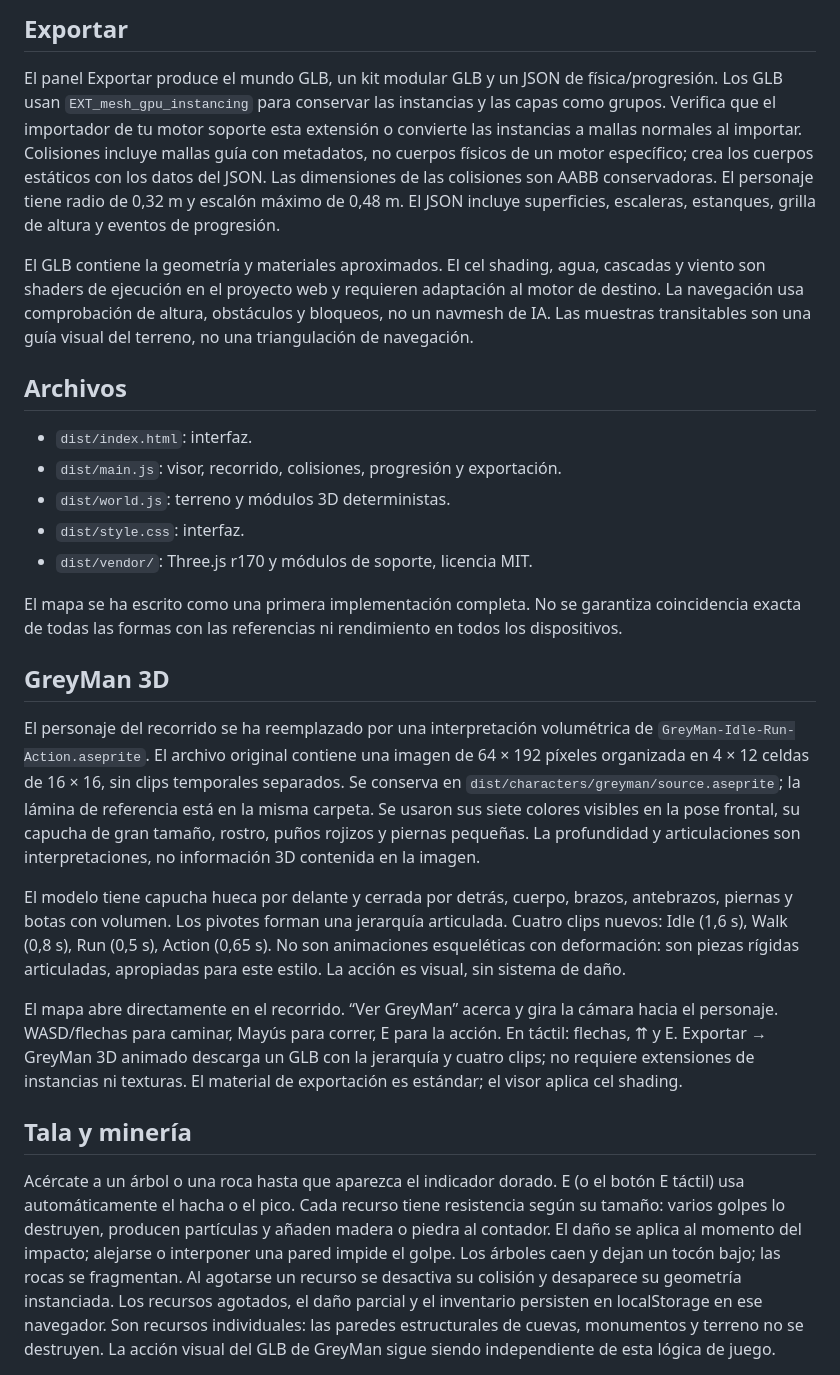
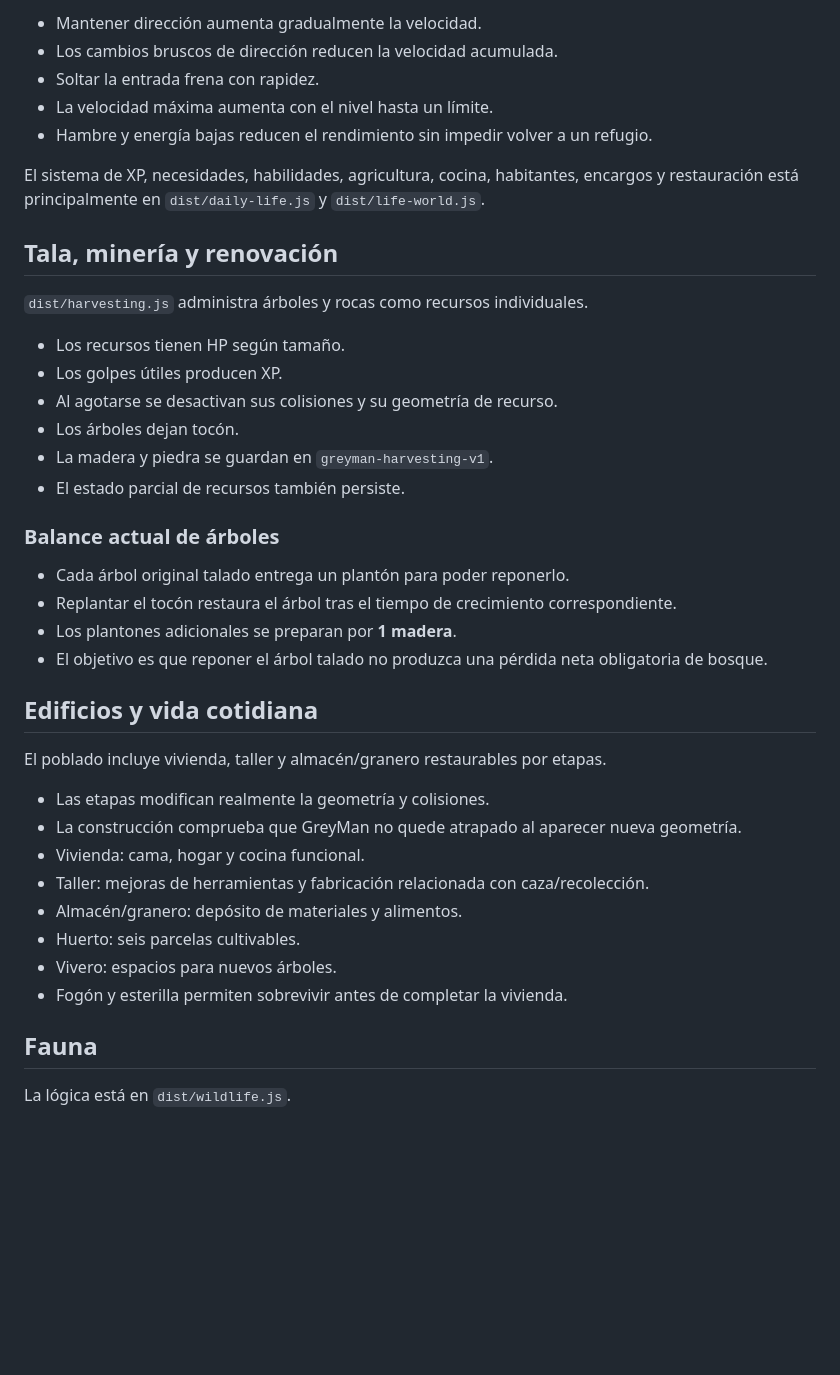
Before and after one commit to glitchaka/grayman-of-the-wild, a Markdown page: README.md, the part around one of its changes. GitHub-like rendering; blank space fills up the shorter version.

```diff
--- a/README.md
+++ b/README.md
@@ -41,29 +70,44 @@ Los desbloqueos se guardan localmente. El modo de inspección permite ver todo e
 
-## Exportar
+- Mantener dirección aumenta gradualmente la velocidad.
+- Los cambios bruscos de dirección reducen la velocidad acumulada.
+- Soltar la entrada frena con rapidez.
+- La velocidad máxima aumenta con el nivel hasta un límite.
+- Hambre y energía bajas reducen el rendimiento sin impedir volver a un refugio.
 
-El panel Exportar produce el mundo GLB, un kit modular GLB y un JSON de física/progresión. Los GLB usan `EXT_mesh_gpu_instancing` para conservar las instancias y las capas como grupos. Verifica que el importador de tu motor soporte esta extensión o convierte las instancias a mallas normales al importar. Colisiones incluye mallas guía con metadatos, no cuerpos físicos de un motor específico; crea los cuerpos estáticos con los datos del JSON. Las dimensiones de las colisiones son AABB conservadoras. El personaje tiene radio de 0,32 m y escalón máximo de 0,48 m. El JSON incluye superficies, escaleras, estanques, grilla de altura y eventos de progresión.
+El sistema de XP, necesidades, habilidades, agricultura, cocina, habitantes, encargos y restauración está principalmente en `dist/daily-life.js` y `dist/life-world.js`.
 
-El GLB contiene la geometría y materiales aproximados. El cel shading, agua, cascadas y viento son shaders de ejecución en el proyecto web y requieren adaptación al motor de destino. La navegación usa comprobación de altura, obstáculos y bloqueos, no un navmesh de IA. Las muestras transitables son una guía visual del terreno, no una triangulación de navegación.
+## Tala, minería y renovación
 
-## Archivos
+`dist/harvesting.js` administra árboles y rocas como recursos individuales.
 
-- `dist/index.html`: interfaz.
-- `dist/main.js`: visor, recorrido, colisiones, progresión y exportación.
-- `dist/world.js`: terreno y módulos 3D deterministas.
-- `dist/style.css`: interfaz.
-- `dist/vendor/`: Three.js r170 y módulos de soporte, licencia MIT.
+- Los recursos tienen HP según tamaño.
+- Los golpes útiles producen XP.
+- Al agotarse se desactivan sus colisiones y su geometría de recurso.
+- Los árboles dejan tocón.
+- La madera y piedra se guardan en `greyman-harvesting-v1`.
+- El estado parcial de recursos también persiste.
 
-El mapa se ha escrito como una primera implementación completa. No se garantiza coincidencia exacta de todas las formas con las referencias ni rendimiento en todos los dispositivos.
+### Balance actual de árboles
 
-## GreyMan 3D
+- Cada árbol original talado entrega un plantón para poder reponerlo.
+- Replantar el tocón restaura el árbol tras el tiempo de crecimiento correspondiente.
+- Los plantones adicionales se preparan por **1 madera**.
+- El objetivo es que reponer el árbol talado no produzca una pérdida neta obligatoria de bosque.
 
-El personaje del recorrido se ha reemplazado por una interpretación volumétrica de `GreyMan-Idle-Run-Action.aseprite`. El archivo original contiene una imagen de 64 × 192 píxeles organizada en 4 × 12 celdas de 16 × 16, sin clips temporales separados. Se conserva en `dist/characters/greyman/source.aseprite`; la lámina de referencia está en la misma carpeta. Se usaron sus siete colores visibles en la pose frontal, su capucha de gran tamaño, rostro, puños rojizos y piernas pequeñas. La profundidad y articulaciones son interpretaciones, no información 3D contenida en la imagen.
+## Edificios y vida cotidiana
 
-El modelo tiene capucha hueca por delante y cerrada por detrás, cuerpo, brazos, antebrazos, piernas y botas con volumen. Los pivotes forman una jerarquía articulada. Cuatro clips nuevos: Idle (1,6 s), Walk (0,8 s), Run (0,5 s), Action (0,65 s). No son animaciones esqueléticas con deformación: son piezas rígidas articuladas, apropiadas para este estilo. La acción es visual, sin sistema de daño.
+El poblado incluye vivienda, taller y almacén/granero restaurables por etapas.
 
-El mapa abre directamente en el recorrido. “Ver GreyMan” acerca y gira la cámara hacia el personaje. WASD/flechas para caminar, Mayús para correr, E para la acción. En táctil: flechas, ⇈ y E. Exportar → GreyMan 3D animado descarga un GLB con la jerarquía y cuatro clips; no requiere extensiones de instancias ni texturas. El material de exportación es estándar; el visor aplica cel shading.
+- Las etapas modifican realmente la geometría y colisiones.
+- La construcción comprueba que GreyMan no quede atrapado al aparecer nueva geometría.
+- Vivienda: cama, hogar y cocina funcional.
+- Taller: mejoras de herramientas y fabricación relacionada con caza/recolección.
+- Almacén/granero: depósito de materiales y alimentos.
+- Huerto: seis parcelas cultivables.
+- Vivero: espacios para nuevos árboles.
+- Fogón y esterilla permiten sobrevivir antes de completar la vivienda.
 
-## Tala y minería
+## Fauna
 
-Acércate a un árbol o una roca hasta que aparezca el indicador dorado. E (o el botón E táctil) usa automáticamente el hacha o el pico. Cada recurso tiene resistencia según su tamaño: varios golpes lo destruyen, producen partículas y añaden madera o piedra al contador. El daño se aplica al momento del impacto; alejarse o interponer una pared impide el golpe. Los árboles caen y dejan un tocón bajo; las rocas se fragmentan. Al agotarse un recurso se desactiva su colisión y desaparece su geometría instanciada. Los recursos agotados, el daño parcial y el inventario persisten en localStorage en ese navegador. Son recursos individuales: las paredes estructurales de cuevas, monumentos y terreno no se destruyen. La acción visual del GLB de GreyMan sigue siendo independiente de esta lógica de juego.
+La lógica está en `dist/wildlife.js`.
 
```
Also changed, not shown: other parts of README.md (+147 -56 lines).
